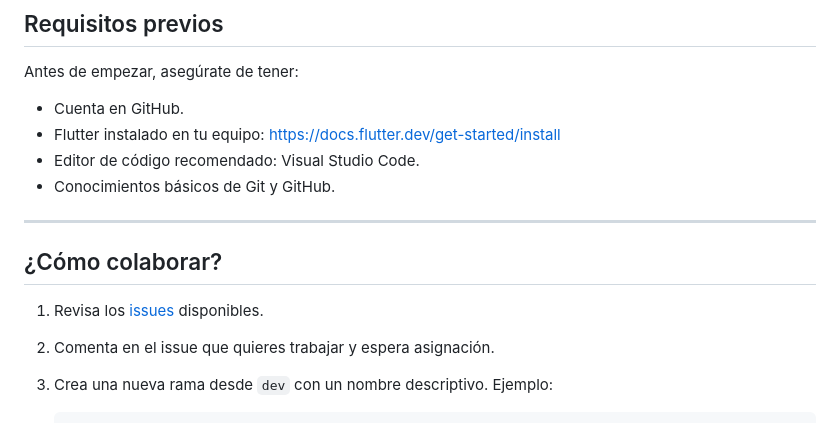
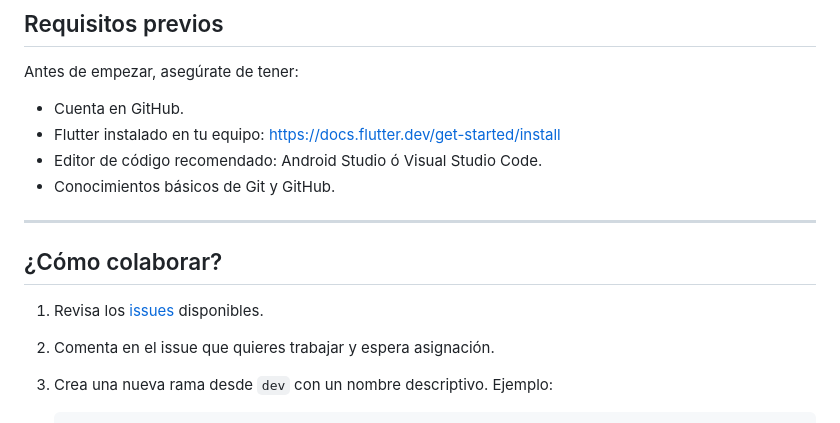
Before and after one commit to Josue-Flores-Parra/app_autismo_uabc, a Markdown page: CONTRIBUTING.md, the part around one of its changes. Rendered like a GitHub page.

Commit message:
docs: Actualizar información CONTRIBUTING.md

```diff
--- a/CONTRIBUTING.md
+++ b/CONTRIBUTING.md
@@ -10,7 +10,7 @@ Antes de empezar, asegúrate de tener:
 
 - Cuenta en GitHub.
 - Flutter instalado en tu equipo: https://docs.flutter.dev/get-started/install
-- Editor de código recomendado: Visual Studio Code.
+- Editor de código recomendado: Android Studio ó Visual Studio Code.
 - Conocimientos básicos de Git y GitHub.
 
 ---
```
Also changed, not shown: other parts of CONTRIBUTING.md (+1 -1 lines).
